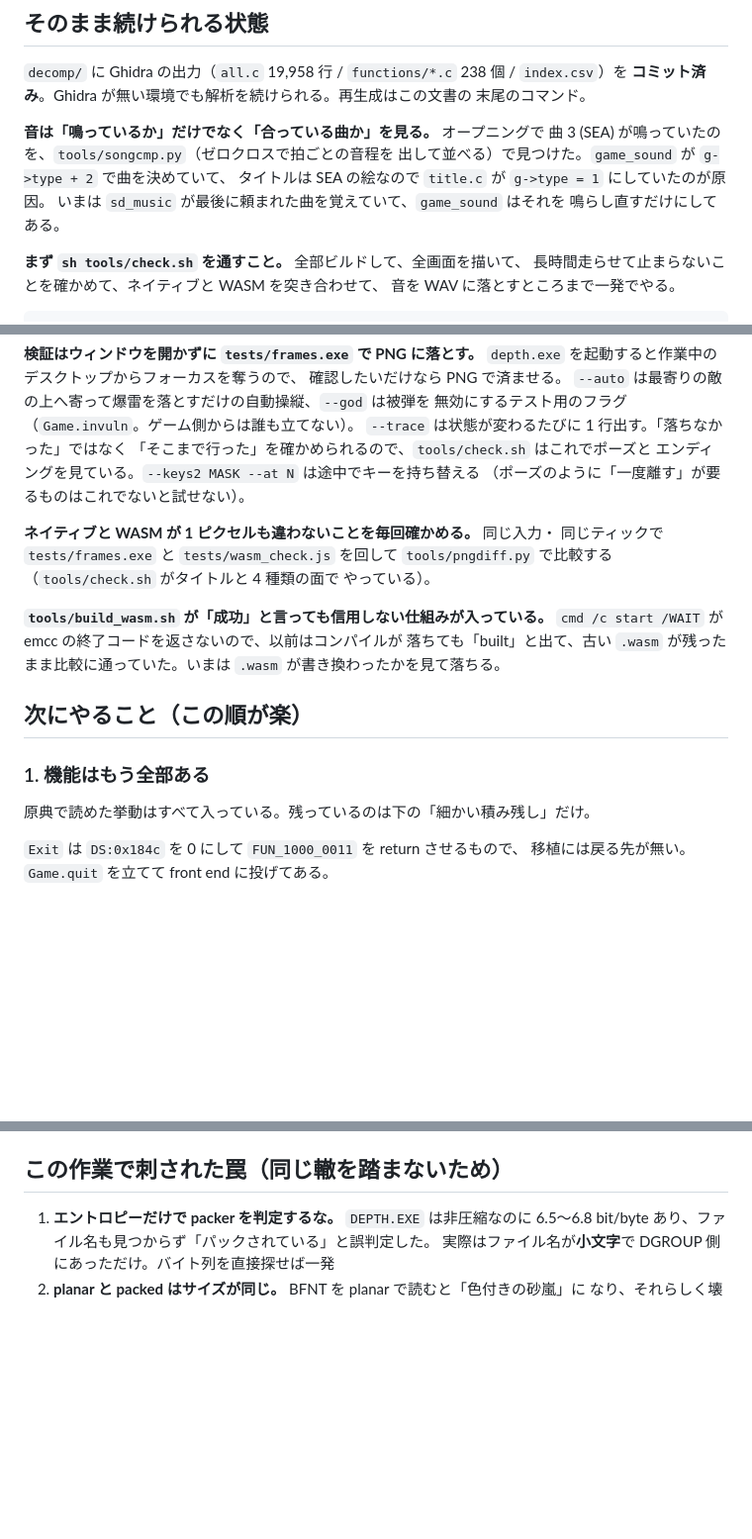
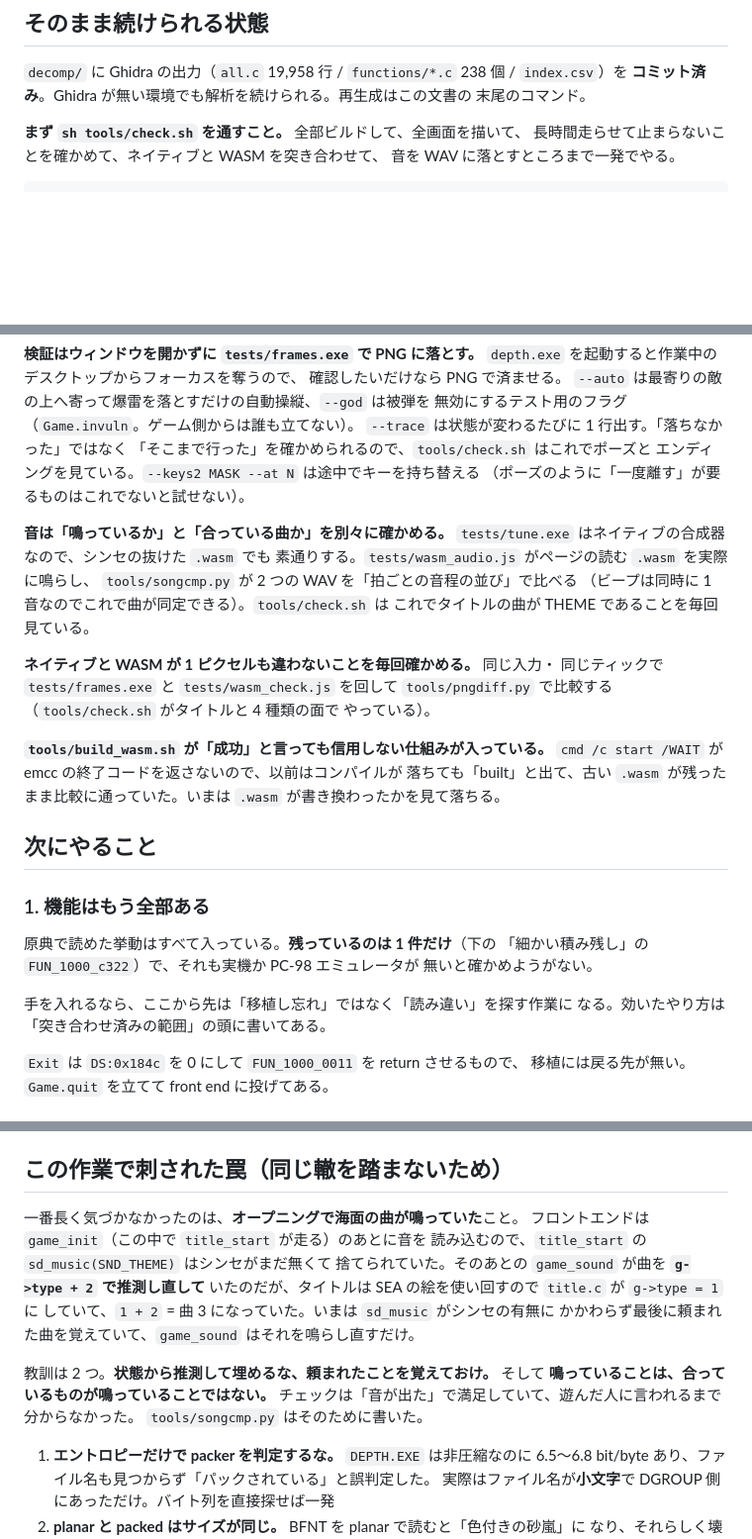
Before and after one commit to yomei-o/super_depth_wasm, a Markdown page: RESUME.md, 3 parts joined by grey strips. Shown at 99% size. Drawn GitHub-style; blank space fills up the shorter version.

```diff
--- a/RESUME.md
+++ b/RESUME.md
@@ -41,13 +41,6 @@ BGM 15 曲と効果音 6 種（内蔵ビープ 1 音）、ポーズ、
 **コミット済み**。Ghidra が無い環境でも解析を続けられる。再生成はこの文書の
 末尾のコマンド。
 
-**音は「鳴っているか」だけでなく「合っている曲か」を見る。** オープニングで
-曲 3 (SEA) が鳴っていたのを、`tools/songcmp.py`（ゼロクロスで拍ごとの音程を
-出して並べる）で見つけた。`game_sound` が `g->type + 2` で曲を決めていて、
-タイトルは SEA の絵なので `title.c` が `g->type = 1` にしていたのが原因。
-いまは `sd_music` が最後に頼まれた曲を覚えていて、`game_sound` はそれを
-鳴らし直すだけにしてある。
-
 **まず `sh tools/check.sh` を通すこと。** 全部ビルドして、全画面を描いて、
 長時間走らせて止まらないことを確かめて、ネイティブと WASM を突き合わせて、
 音を WAV に落とすところまで一発でやる。
@@ -83,6 +76,13 @@ python tools/disasm.py 0x8ae2 0x200                 # 機械語を読む（capst
 エンディングを見ている。`--keys2 MASK --at N` は途中でキーを持ち替える
 （ポーズのように「一度離す」が要るものはこれでないと試せない）。
 
+**音は「鳴っているか」と「合っている曲か」を別々に確かめる。**
+`tests/tune.exe` はネイティブの合成器なので、シンセの抜けた `.wasm` でも
+素通りする。`tests/wasm_audio.js` がページの読む `.wasm` を実際に鳴らし、
+`tools/songcmp.py` が 2 つの WAV を「拍ごとの音程の並び」で比べる
+（ビープは同時に 1 音なのでこれで曲が同定できる）。`tools/check.sh` は
+これでタイトルの曲が THEME であることを毎回見ている。
+
 **ネイティブと WASM が 1 ピクセルも違わないことを毎回確かめる。** 同じ入力・
 同じティックで `tests/frames.exe` と `tests/wasm_check.js` を回して
 `tools/pngdiff.py` で比較する（`tools/check.sh` がタイトルと 4 種類の面で
@@ -93,11 +93,16 @@ python tools/disasm.py 0x8ae2 0x200                 # 機械語を読む（capst
 落ちても「built」と出て、古い `.wasm` が残ったまま比較に通っていた。いまは
 `.wasm` が書き換わったかを見て落ちる。
 
-## 次にやること（この順が楽）
+## 次にやること
 
 ### 1. 機能はもう全部ある
 
-原典で読めた挙動はすべて入っている。残っているのは下の「細かい積み残し」だけ。
+原典で読めた挙動はすべて入っている。**残っているのは 1 件だけ**（下の
+「細かい積み残し」の `FUN_1000_c322`）で、それも実機か PC-98 エミュレータが
+無いと確かめようがない。
+
+手を入れるなら、ここから先は「移植し忘れ」ではなく「読み違い」を探す作業に
+なる。効いたやり方は「突き合わせ済みの範囲」の頭に書いてある。
 
 `Exit` は `DS:0x184c` を 0 にして `FUN_1000_0011` を return させるもので、
 移植には戻る先が無い。`Game.quit` を立てて front end に投げてある。
@@ -581,6 +586,19 @@ DS:0x193c = (DS:0x193c + 1) % 8;   /* 水面と自機の 1px 揺れ */
 全部 `DS:0x1f8c` のようなスロット 1 のアドレスでノイズ。
 
 ## この作業で刺された罠（同じ轍を踏まないため）
+
+一番長く気づかなかったのは、**オープニングで海面の曲が鳴っていた**こと。
+フロントエンドは `game_init`（この中で `title_start` が走る）のあとに音を
+読み込むので、`title_start` の `sd_music(SND_THEME)` はシンセがまだ無くて
+捨てられていた。そのあとの `game_sound` が曲を **`g->type + 2` で推測し直して**
+いたのだが、タイトルは SEA の絵を使い回すので `title.c` が `g->type = 1` に
+していて、`1 + 2` = 曲 3 になっていた。いまは `sd_music` がシンセの有無に
+かかわらず最後に頼まれた曲を覚えていて、`game_sound` はそれを鳴らし直すだけ。
+
+教訓は 2 つ。**状態から推測して埋めるな、頼まれたことを覚えておけ。**
+そして **鳴っていることは、合っているものが鳴っていることではない。**
+チェックは「音が出た」で満足していて、遊んだ人に言われるまで分からなかった。
+`tools/songcmp.py` はそのために書いた。
 
 1. **エントロピーだけで packer を判定するな。** `DEPTH.EXE` は非圧縮なのに
    6.5〜6.8 bit/byte あり、ファイル名も見つからず「パックされている」と誤判定した。
```
Also changed, not shown: README.md (+22 -6 lines).
